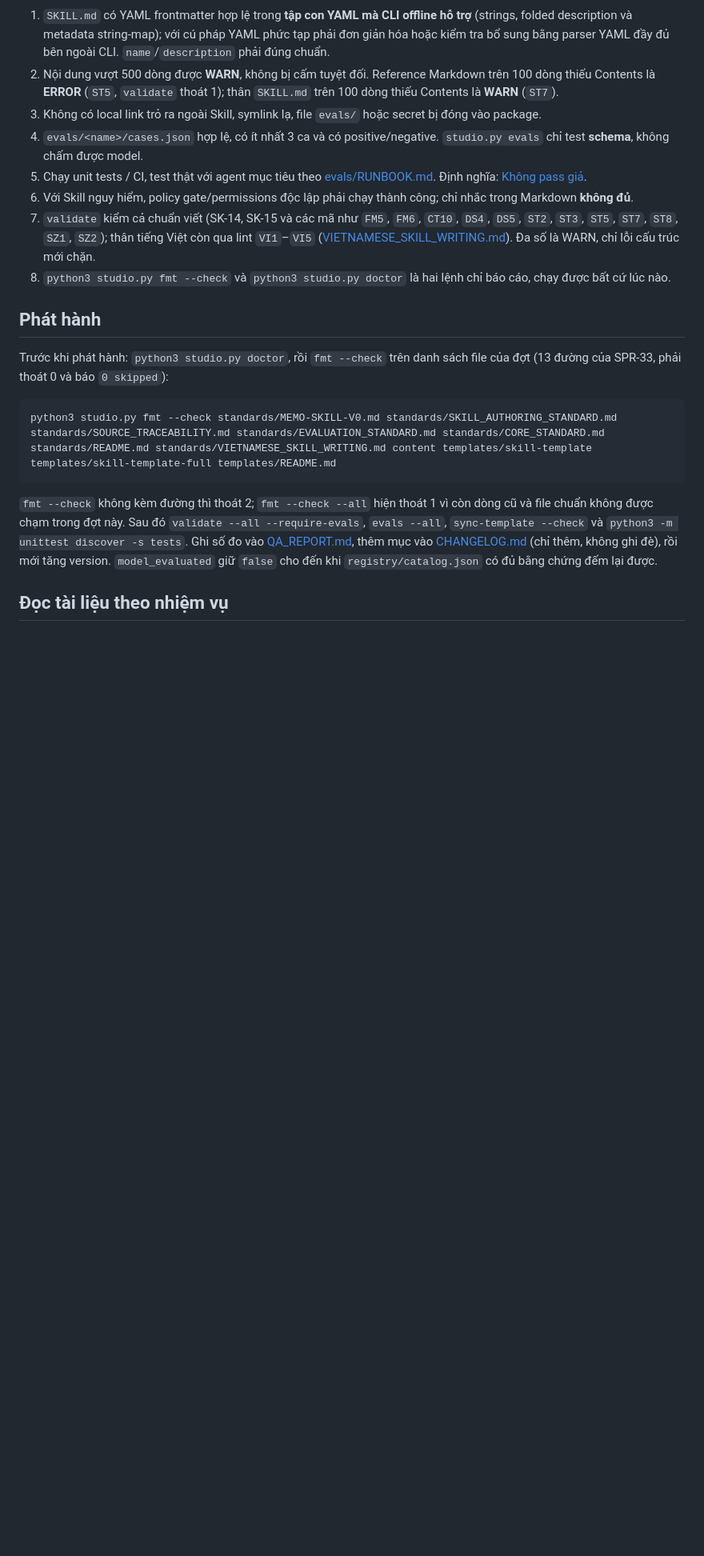
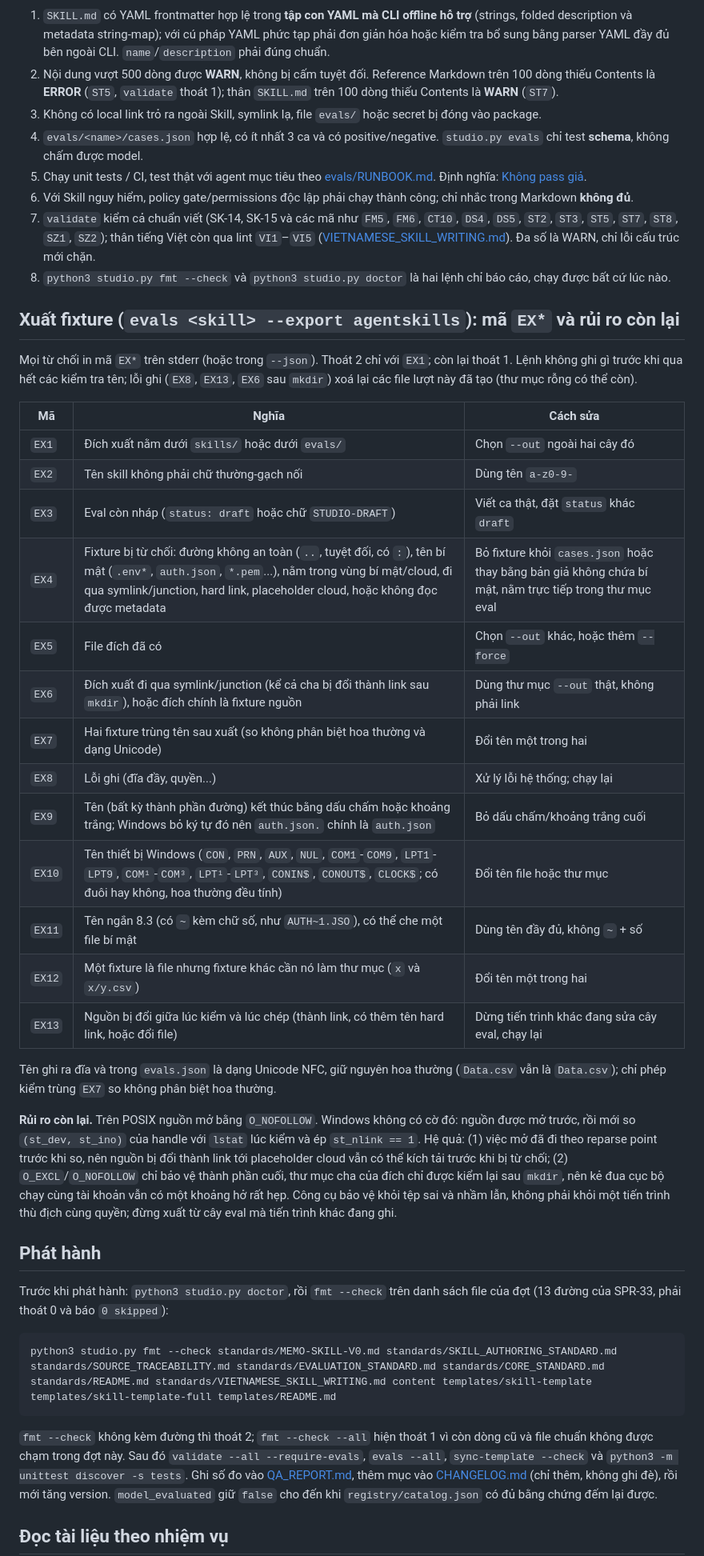
Before and after one commit to ducnguyen221/agent-skill-studio, a Markdown page: README.md, the part around the change. Shown at 80% size. Rendered like a GitHub page; blank space fills up the shorter version.

Commit message:
SPR-01 TK2: README table of EX codes and residual export risks
Co-Authored-By: Claude Sonnet 5.5 <noreply@anthropic.com>

```diff
--- a/README.md
+++ b/README.md
@@ -221,6 +221,30 @@ Hướng dẫn agent sử dụng Skill factory: [skills/skill-creator-studio/SKI
 7. `validate` kiểm cả chuẩn viết (SK-14, SK-15 và các mã như `FM5`, `FM6`, `CT10`, `DS4`, `DS5`, `ST2`, `ST3`, `ST5`, `ST7`, `ST8`, `SZ1`, `SZ2`); thân tiếng Việt còn qua lint `VI1`–`VI5` ([VIETNAMESE_SKILL_WRITING.md](standards/VIETNAMESE_SKILL_WRITING.md)). Đa số là WARN, chỉ lỗi cấu trúc mới chặn.
 8. `python3 studio.py fmt --check` và `python3 studio.py doctor` là hai lệnh chỉ báo cáo, chạy được bất cứ lúc nào.
 
+## Xuất fixture (`evals <skill> --export agentskills`): mã `EX*` và rủi ro còn lại
+
+Mọi từ chối in mã `EX*` trên stderr (hoặc trong `--json`). Thoát 2 chỉ với `EX1`; còn lại thoát 1. Lệnh không ghi gì trước khi qua hết các kiểm tra tên; lỗi ghi (`EX8`, `EX13`, `EX6` sau `mkdir`) xoá lại các file lượt này đã tạo (thư mục rỗng có thể còn).
+
+| Mã | Nghĩa | Cách sửa |
+|---|---|---|
+| `EX1` | Đích xuất nằm dưới `skills/` hoặc dưới `evals/` | Chọn `--out` ngoài hai cây đó |
+| `EX2` | Tên skill không phải chữ thường-gạch nối | Dùng tên `a-z0-9-` |
+| `EX3` | Eval còn nháp (`status: draft` hoặc chữ `STUDIO-DRAFT`) | Viết ca thật, đặt `status` khác `draft` |
+| `EX4` | Fixture bị từ chối: đường không an toàn (`..`, tuyệt đối, có `:`), tên bí mật (`.env*`, `auth.json`, `*.pem`...), nằm trong vùng bí mật/cloud, đi qua symlink/junction, hard link, placeholder cloud, hoặc không đọc được metadata | Bỏ fixture khỏi `cases.json` hoặc thay bằng bản giả không chứa bí mật, nằm trực tiếp trong thư mục eval |
+| `EX5` | File đích đã có | Chọn `--out` khác, hoặc thêm `--force` |
+| `EX6` | Đích xuất đi qua symlink/junction (kể cả cha bị đổi thành link sau `mkdir`), hoặc đích chính là fixture nguồn | Dùng thư mục `--out` thật, không phải link |
+| `EX7` | Hai fixture trùng tên sau xuất (so không phân biệt hoa thường và dạng Unicode) | Đổi tên một trong hai |
+| `EX8` | Lỗi ghi (đĩa đầy, quyền...) | Xử lý lỗi hệ thống; chạy lại |
+| `EX9` | Tên (bất kỳ thành phần đường) kết thúc bằng dấu chấm hoặc khoảng trắng; Windows bỏ ký tự đó nên `auth.json.` chính là `auth.json` | Bỏ dấu chấm/khoảng trắng cuối |
+| `EX10` | Tên thiết bị Windows (`CON`, `PRN`, `AUX`, `NUL`, `COM1`-`COM9`, `LPT1`-`LPT9`, `COM¹`-`COM³`, `LPT¹`-`LPT³`, `CONIN$`, `CONOUT$`, `CLOCK$`; có đuôi hay không, hoa thường đều tính) | Đổi tên file hoặc thư mục |
+| `EX11` | Tên ngắn 8.3 (có `~` kèm chữ số, như `AUTH~1.JSO`), có thể che một file bí mật | Dùng tên đầy đủ, không `~` + số |
+| `EX12` | Một fixture là file nhưng fixture khác cần nó làm thư mục (`x` và `x/y.csv`) | Đổi tên một trong hai |
+| `EX13` | Nguồn bị đổi giữa lúc kiểm và lúc chép (thành link, có thêm tên hard link, hoặc đổi file) | Dừng tiến trình khác đang sửa cây eval, chạy lại |
+
+Tên ghi ra đĩa và trong `evals.json` là dạng Unicode NFC, giữ nguyên hoa thường (`Data.csv` vẫn là `Data.csv`); chỉ phép kiểm trùng `EX7` so không phân biệt hoa thường.
+
+**Rủi ro còn lại.** Trên POSIX nguồn mở bằng `O_NOFOLLOW`. Windows không có cờ đó: nguồn được mở trước, rồi mới so `(st_dev, st_ino)` của handle với `lstat` lúc kiểm và ép `st_nlink == 1`. Hệ quả: (1) việc mở đã đi theo reparse point trước khi so, nên nguồn bị đổi thành link tới placeholder cloud vẫn có thể kích tải trước khi bị từ chối; (2) `O_EXCL`/`O_NOFOLLOW` chỉ bảo vệ thành phần cuối, thư mục cha của đích chỉ được kiểm lại sau `mkdir`, nên kẻ đua cục bộ chạy cùng tài khoản vẫn có một khoảng hở rất hẹp. Công cụ bảo vệ khỏi tệp sai và nhầm lẫn, không phải khỏi một tiến trình thù địch cùng quyền; đừng xuất từ cây eval mà tiến trình khác đang ghi.
+
 ## Phát hành
 
 Trước khi phát hành: `python3 studio.py doctor`, rồi `fmt --check` trên danh sách file của đợt (13 đường của SPR-33, phải thoát 0 và báo `0 skipped`):
```
